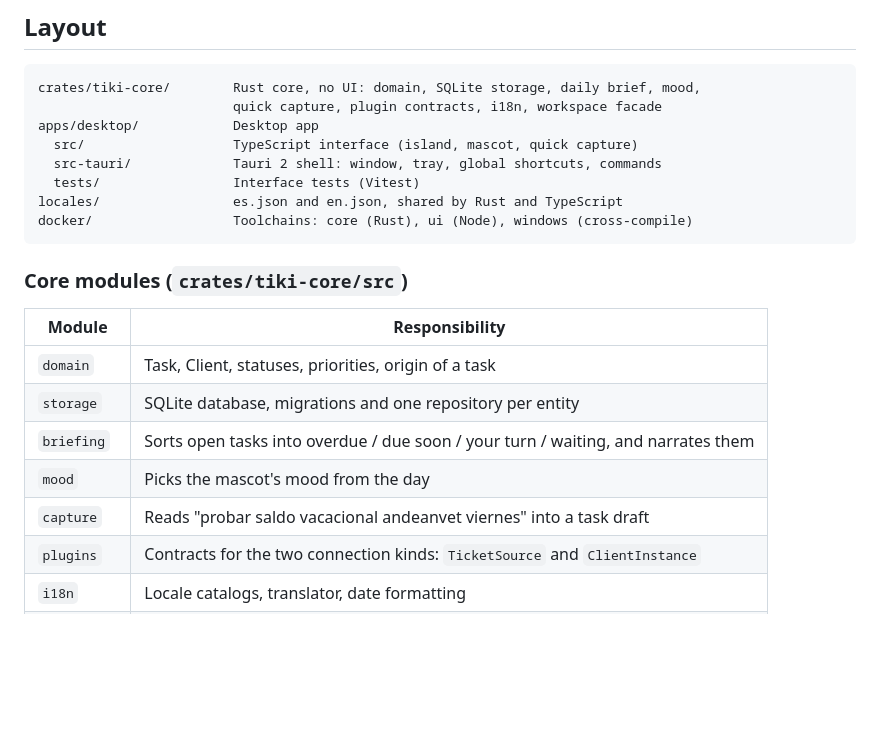
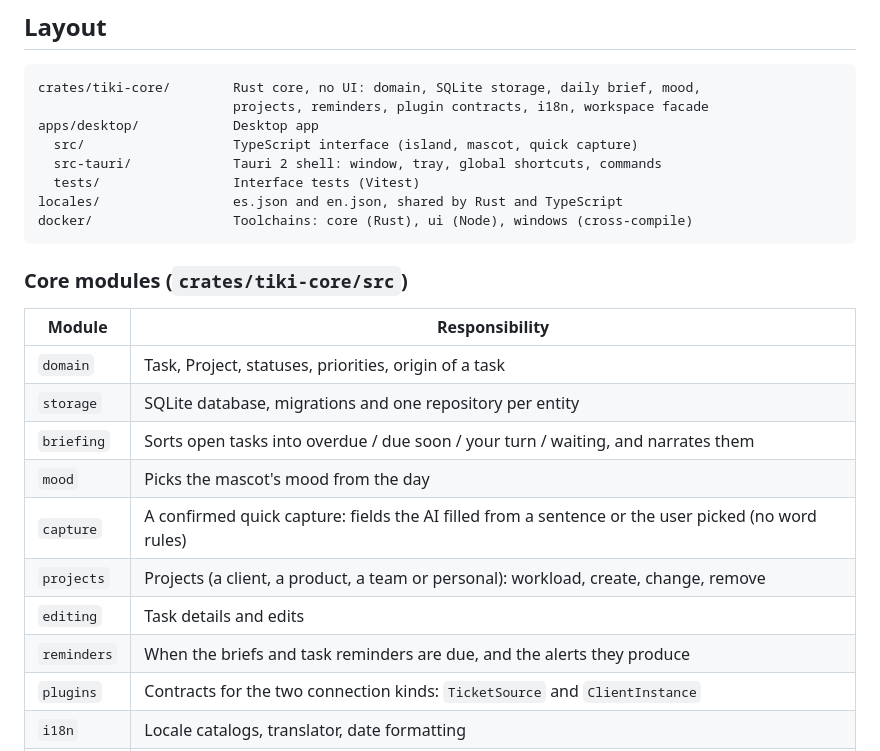
Before and after one commit to apiservicesac/tiki, a Markdown page: README.md, the part around the change. Drawn GitHub-style; blank space fills up the shorter version.

Commit message:
Describe projects, reminders and the AI-first capture in the README

````diff
--- a/README.md
+++ b/README.md
@@ -9,7 +9,7 @@ Platforms: Windows first; Linux, macOS, Android and iOS later. There is no web v
 
 ```text
 crates/tiki-core/        Rust core, no UI: domain, SQLite storage, daily brief, mood,
-                         quick capture, plugin contracts, i18n, workspace facade
+                         projects, reminders, plugin contracts, i18n, workspace facade
 apps/desktop/            Desktop app
   src/                   TypeScript interface (island, mascot, quick capture)
   src-tauri/             Tauri 2 shell: window, tray, global shortcuts, commands
@@ -22,11 +22,14 @@ docker/                  Toolchains: core (Rust), ui (Node), windows (cross-comp
 
 | Module | Responsibility |
 | --- | --- |
-| `domain` | Task, Client, statuses, priorities, origin of a task |
+| `domain` | Task, Project, statuses, priorities, origin of a task |
 | `storage` | SQLite database, migrations and one repository per entity |
 | `briefing` | Sorts open tasks into overdue / due soon / your turn / waiting, and narrates them |
 | `mood` | Picks the mascot's mood from the day |
-| `capture` | Reads "probar saldo vacacional andeanvet viernes" into a task draft |
+| `capture` | A confirmed quick capture: fields the AI filled from a sentence or the user picked (no word rules) |
+| `projects` | Projects (a client, a product, a team or personal): workload, create, change, remove |
+| `editing` | Task details and edits |
+| `reminders` | When the briefs and task reminders are due, and the alerts they produce |
 | `plugins` | Contracts for the two connection kinds: `TicketSource` and `ClientInstance` |
 | `i18n` | Locale catalogs, translator, date formatting |
 | `workspace` | `TikiWorkspace`, the single entry point every client uses |
````
